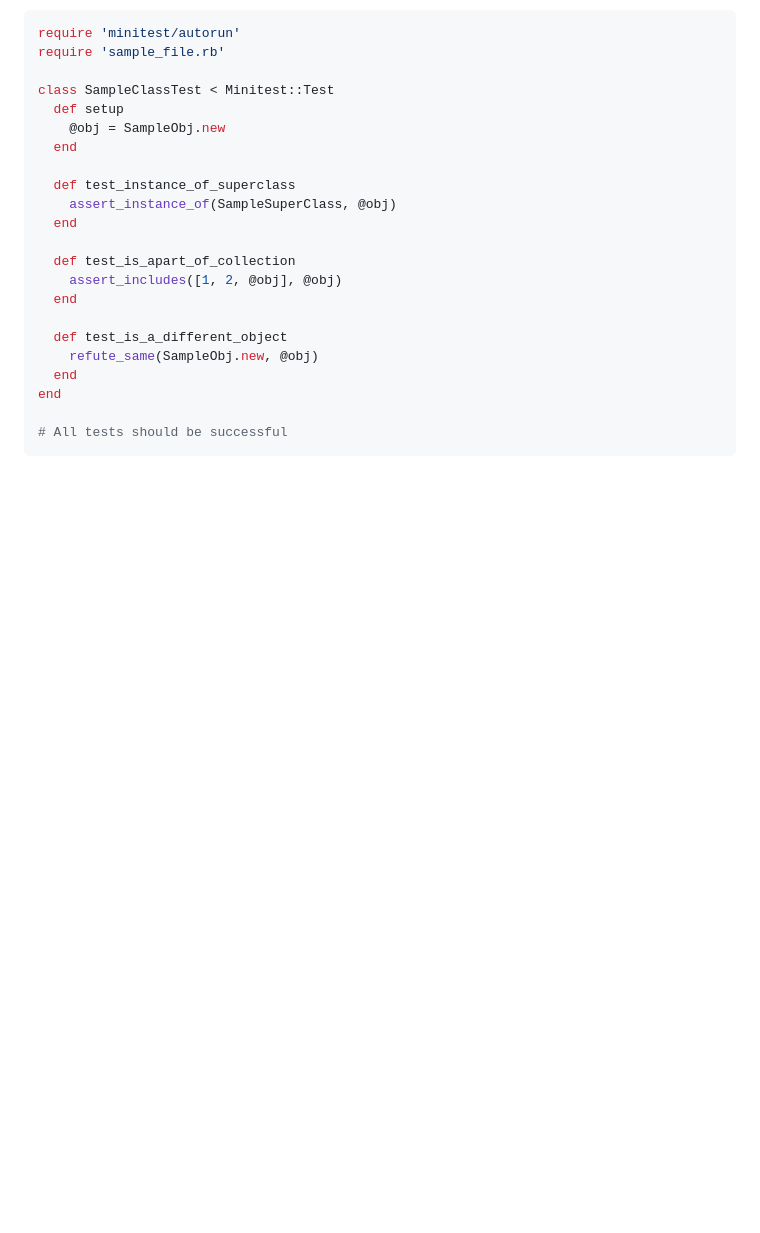
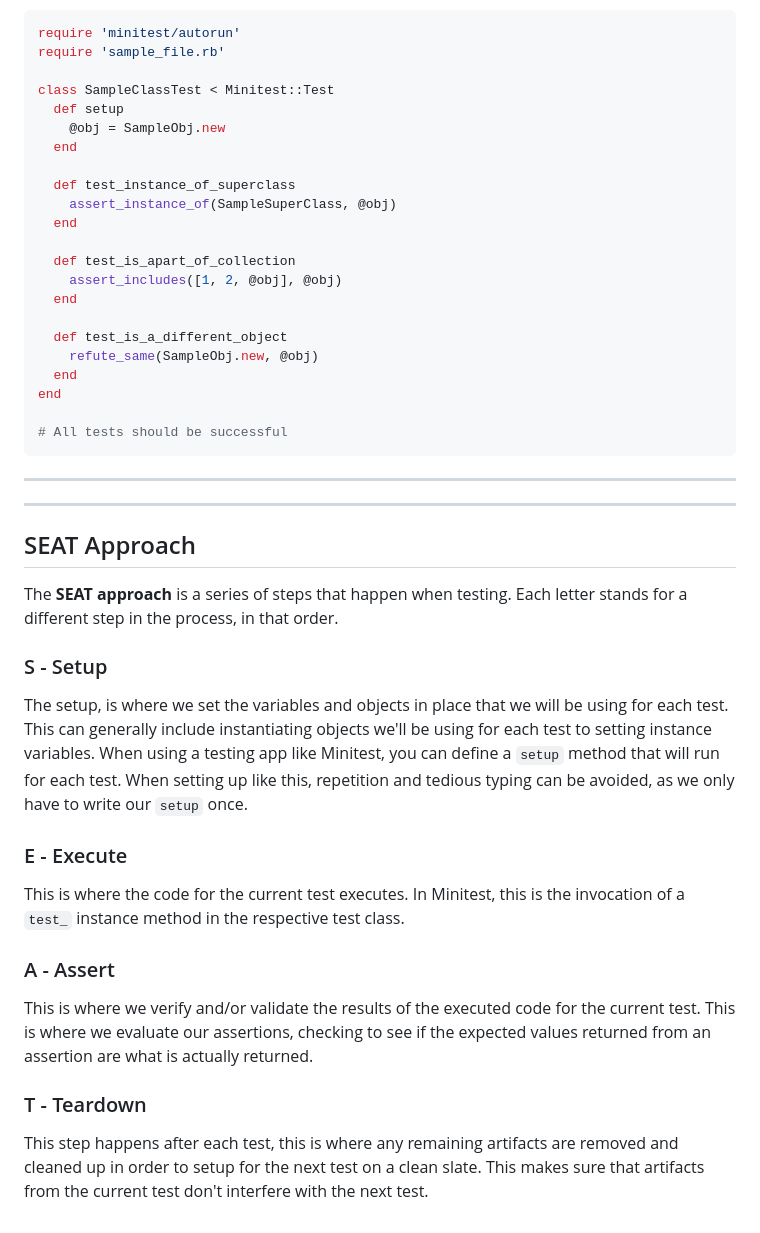
Before and after one commit to jackouni/RB130-139, a Markdown page: RB139_study.md, the part around the change. Rendered like a GitHub page; blank space fills up the shorter version.

Commit message:
Finished up on the section about testing in Ruby, specfically using Minitest.

````diff
--- a/RB139_study.md
+++ b/RB139_study.md
@@ -497,3 +497,26 @@ end
 
 # All tests should be successful
 ```
+
+---
+---
+
+## SEAT Approach
+
+The **SEAT approach** is a series of steps that happen when testing. Each letter stands for a different step in the process, in that order.
+
+### S - Setup
+
+The setup, is where we set the variables and objects in place that we will be using for each test. This can generally include instantiating objects we'll be using for each test to setting instance variables. When using a testing app like Minitest, you can define a `setup` method that will run for each test. When setting up like this, repetition and tedious typing can be avoided, as we only have to write our `setup` once.
+
+### E - Execute
+
+This is where the code for the current test executes. In Minitest, this is the invocation of a `test_` instance method in the respective test class.
+
+### A - Assert
+
+This is where we verify and/or validate the results of the executed code for the current test. This is where we evaluate our assertions, checking to see if the expected values returned from an assertion are what is actually returned.
+
+### T - Teardown
+
+This step happens after each test, this is where any remaining artifacts are removed and cleaned up in order to setup for the next test on a clean slate. This makes sure that artifacts from the current test don't interfere with the next test.
````
